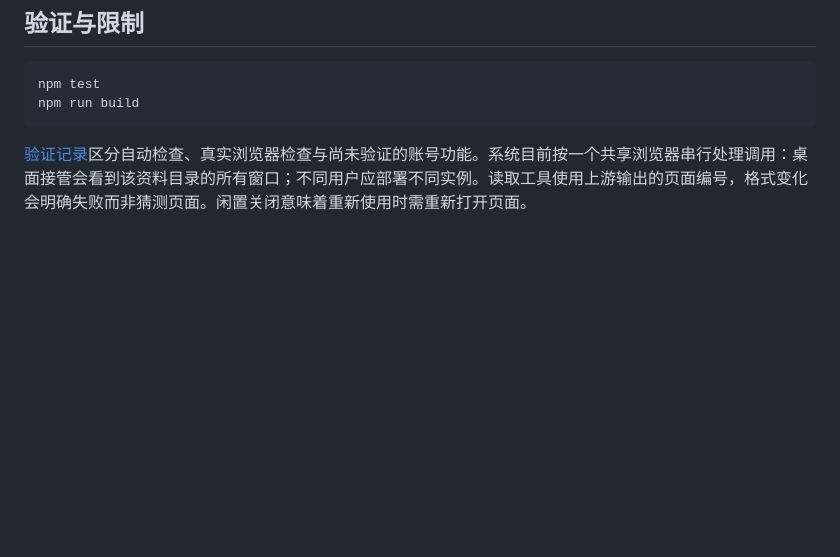
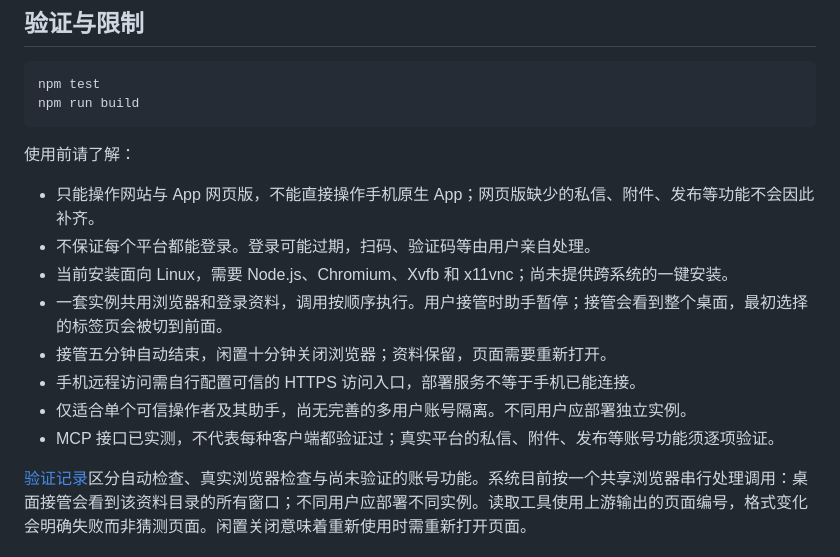
Before and after one commit to facc33176-rgb/baton-browser, a Markdown page: README.md, the part around the change. GitHub-like rendering; blank space fills up the shorter version.

Commit message:
Document browser scope and operational limitations explicitly

````diff
--- a/README.md
+++ b/README.md
@@ -66,6 +66,17 @@ npm test
 npm run build
 ```
 
+使用前请了解：
+
+- 只能操作网站与 App 网页版，不能直接操作手机原生 App；网页版缺少的私信、附件、发布等功能不会因此补齐。
+- 不保证每个平台都能登录。登录可能过期，扫码、验证码等由用户亲自处理。
+- 当前安装面向 Linux，需要 Node.js、Chromium、Xvfb 和 x11vnc；尚未提供跨系统的一键安装。
+- 一套实例共用浏览器和登录资料，调用按顺序执行。用户接管时助手暂停；接管会看到整个桌面，最初选择的标签页会被切到前面。
+- 接管五分钟自动结束，闲置十分钟关闭浏览器；资料保留，页面需要重新打开。
+- 手机远程访问需自行配置可信的 HTTPS 访问入口，部署服务不等于手机已能连接。
+- 仅适合单个可信操作者及其助手，尚无完善的多用户账号隔离。不同用户应部署独立实例。
+- MCP 接口已实测，不代表每种客户端都验证过；真实平台的私信、附件、发布等账号功能须逐项验证。
+
 [验证记录](docs/VALIDATION.md)区分自动检查、真实浏览器检查与尚未验证的账号功能。系统目前按一个共享浏览器串行处理调用：桌面接管会看到该资料目录的所有窗口；不同用户应部署不同实例。读取工具使用上游输出的页面编号，格式变化会明确失败而非猜测页面。闲置关闭意味着重新使用时需重新打开页面。
 
 ## 后续计划
````
